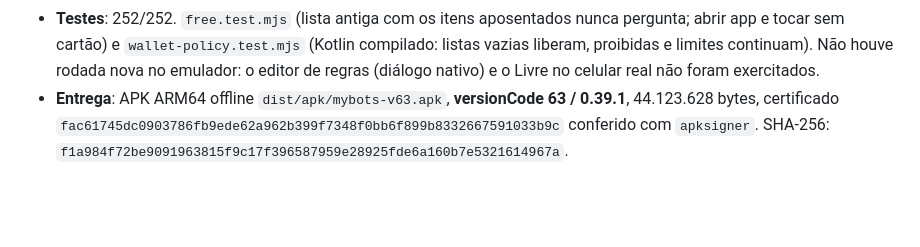
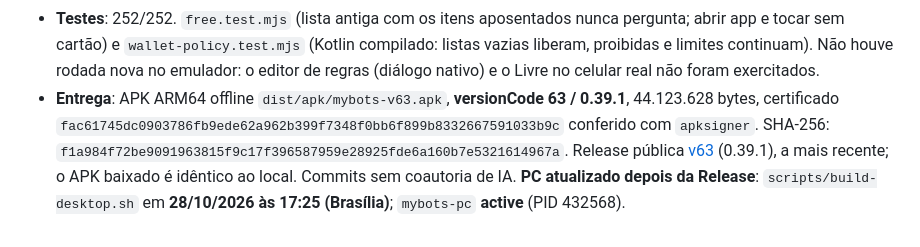
Before and after one commit to AugustodoBRT/Mybots, a Markdown page: docs/progresso.md, the part around the change. Drawn GitHub-style; blank space fills up the shorter version.

Commit message:
Registra publicação da versão 0.39.1 (versionCode 63) e atualização do PC

```diff
--- a/docs/progresso.md
+++ b/docs/progresso.md
@@ -1021,3 +1021,4 @@ Pedido do usuário depois da v61: um bot Livre pedia permissão a cada app abert
 - **Carteira**: lojas permitidas e categorias podem ficar vazias (qualquer loja https); continuam obrigatórios os três limites e valem as lojas proibidas, o total da página, o cartão liberado por bot e o congelamento. "Pagar com a carteira" segue ligado por padrão na lista do Livre (dinheiro); desligue-o na lista para o bot comprar sem cartão de aprovação.
 - **Testes**: 252/252. `free.test.mjs` (lista antiga com os itens aposentados nunca pergunta; abrir app e tocar sem cartão) e `wallet-policy.test.mjs` (Kotlin compilado: listas vazias liberam, proibidas e limites continuam). Não houve rodada nova no emulador: o editor de regras (diálogo nativo) e o Livre no celular real não foram exercitados.
 - **Entrega**: APK ARM64 offline `dist/apk/mybots-v63.apk`, **versionCode 63 / 0.39.1**, 44.123.628 bytes, certificado `fac61745dc0903786fb9ede62a962b399f7348f0bb6f899b8332667591033b9c` conferido com `apksigner`. SHA-256: `f1a984f72be9091963815f9c17f396587959e28925fde6a160b7e5321614967a`.
+Release pública [v63](https://github.com/AugustodoBRT/Mybots/releases/tag/v63) (0.39.1), a mais recente; o APK baixado é idêntico ao local. Commits sem coautoria de IA. **PC atualizado depois da Release**: `scripts/build-desktop.sh` em **28/10/2026 às 17:25 (Brasília)**; `mybots-pc` **active** (PID 432568).
```
